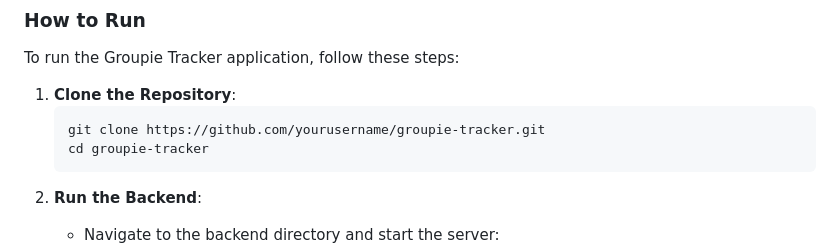
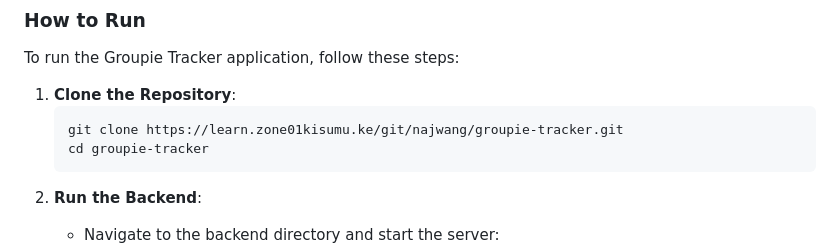
Before and after one commit to Rabinnnn/groupie-tracker-visualizations, a Markdown page: README.md, the part around the change. Drawn GitHub-style.

````diff
--- a/README.md
+++ b/README.md
@@ -29,7 +29,7 @@ To run the Groupie Tracker application, follow these steps:
 
 1. **Clone the Repository**:
     ```shell
-    git clone https://github.com/yourusername/groupie-tracker.git
+    git clone https://learn.zone01kisumu.ke/git/najwang/groupie-tracker.git
     cd groupie-tracker
     ```
 2. **Run the Backend**:
````
